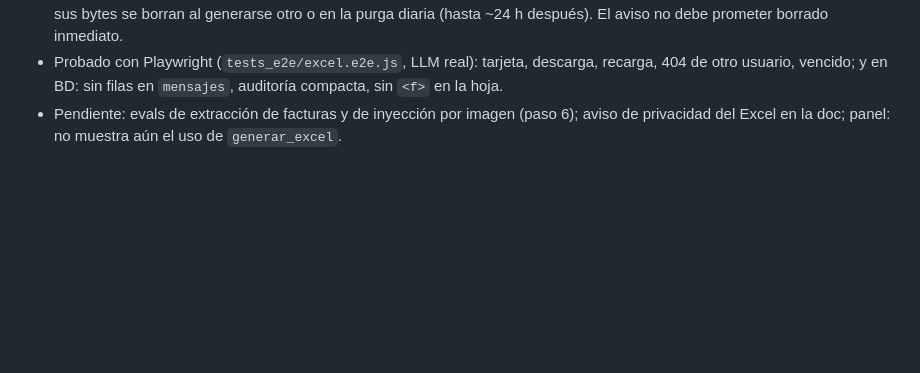
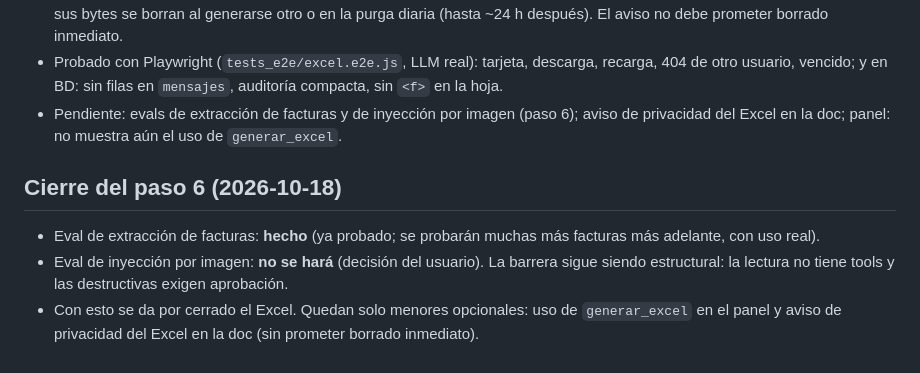
Before and after one commit to Tiago-SR/asistente-ia, a Markdown page: PLAN_ADJUNTOS_EXCEL.md, the part around the change. Drawn GitHub-style; blank space fills up the shorter version.

```diff
--- a/PLAN_ADJUNTOS_EXCEL.md
+++ b/PLAN_ADJUNTOS_EXCEL.md
@@ -169,3 +169,8 @@ Reglas: no `git commit` (sugerir mensaje); responder en español; trabajar sobre
 - El intervalo de purga NO se bajó (afectaría al resumen de métricas): el archivo vencido deja de ser descargable al instante y sus bytes se borran al generarse otro o en la purga diaria (hasta ~24 h después). El aviso no debe prometer borrado inmediato.
 - Probado con Playwright (`tests_e2e/excel.e2e.js`, LLM real): tarjeta, descarga, recarga, 404 de otro usuario, vencido; y en BD: sin filas en `mensajes`, auditoría compacta, sin `<f>` en la hoja.
 - Pendiente: evals de extracción de facturas y de inyección por imagen (paso 6); aviso de privacidad del Excel en la doc; panel: no muestra aún el uso de `generar_excel`.
+
+## Cierre del paso 6 (2026-10-18)
+- Eval de extracción de facturas: **hecho** (ya probado; se probarán muchas más facturas más adelante, con uso real).
+- Eval de inyección por imagen: **no se hará** (decisión del usuario). La barrera sigue siendo estructural: la lectura no tiene tools y las destructivas exigen aprobación.
+- Con esto se da por cerrado el Excel. Quedan solo menores opcionales: uso de `generar_excel` en el panel y aviso de privacidad del Excel en la doc (sin prometer borrado inmediato).
```
Also changed, not shown: contrato/CONTRATO.md (+10 -0 lines).
